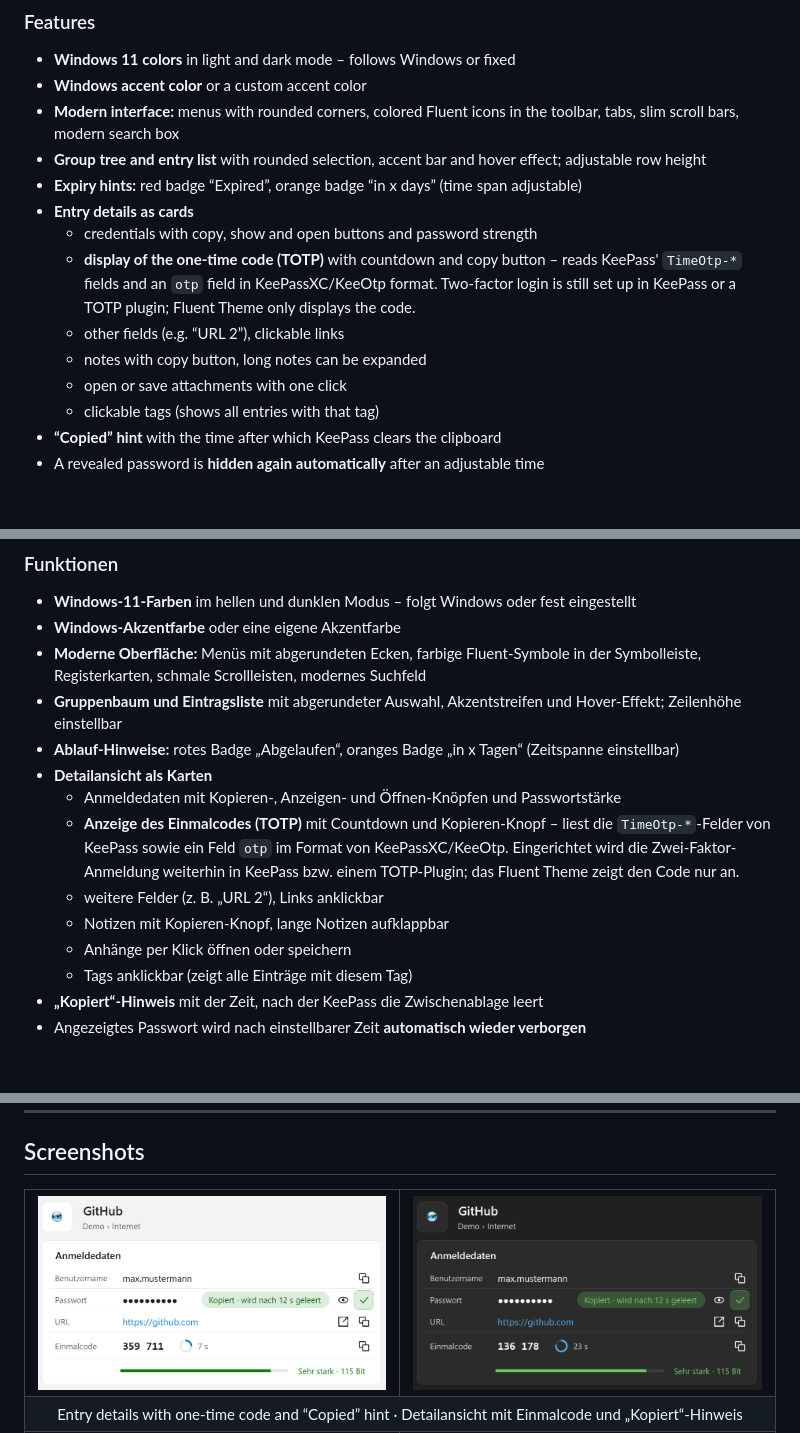
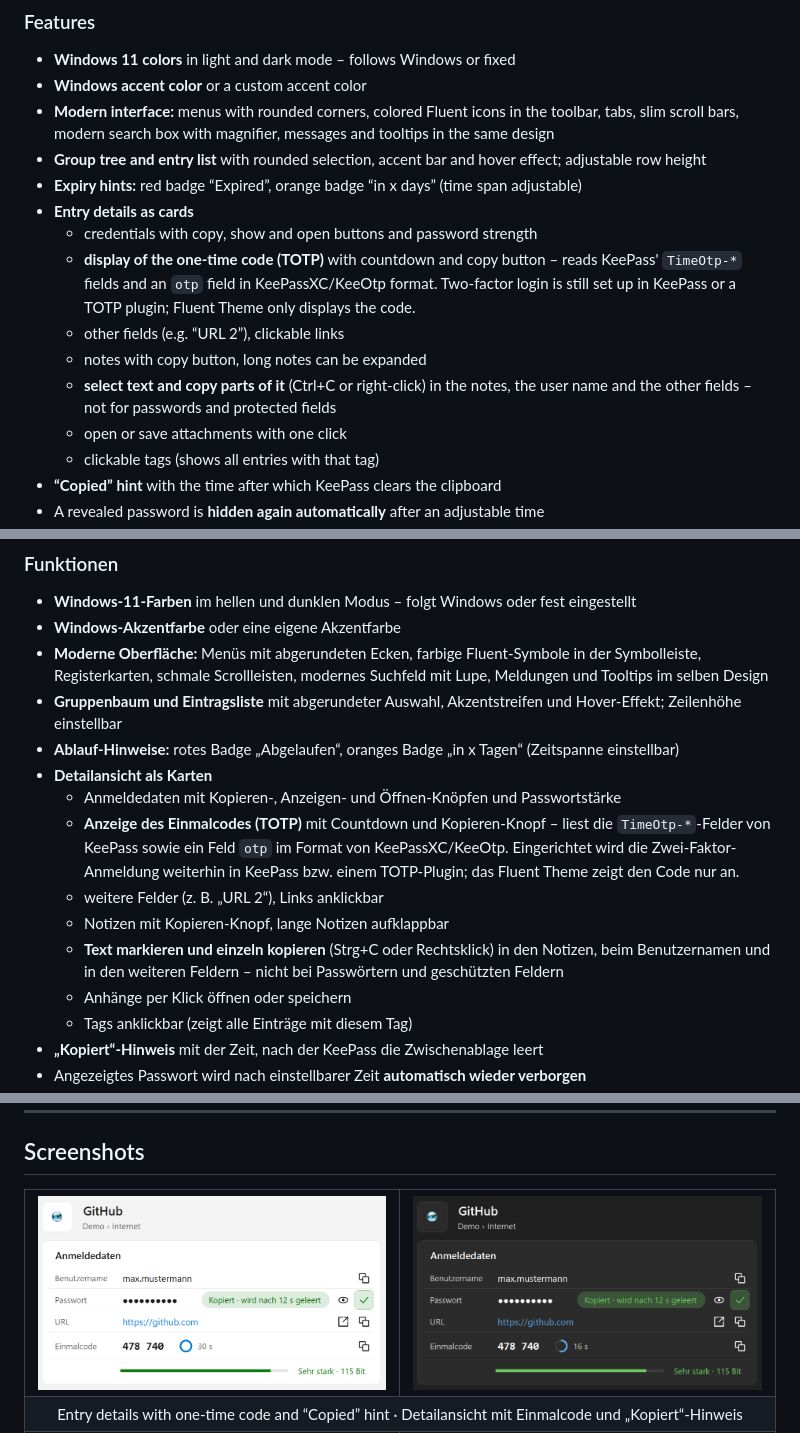
Before and after one commit to WestMc002/KeePass-Fluent-Theme, a Markdown page: README.md, 3 parts joined by grey strips. Rendered like a GitHub page; pictures changed too: Screenshots/details-dunkel.png, Screenshots/details-hell.png; blank space fills up the shorter version.

Commit message:
KeePass Fluent Theme v1.4.2026.1111: Felder markierbar, Tooltips der Symbolleiste im Fluent-Design

```diff
--- a/README.md
+++ b/README.md
@@ -27,7 +27,7 @@ The plugin speaks **English and German** and follows the language of KeePass.
 
 - **Windows 11 colors** in light and dark mode – follows Windows or fixed
 - **Windows accent color** or a custom accent color
-- **Modern interface:** menus with rounded corners, colored Fluent icons in the toolbar, tabs, slim scroll bars, modern search box
+- **Modern interface:** menus with rounded corners, colored Fluent icons in the toolbar, tabs, slim scroll bars, modern search box with magnifier, messages and tooltips in the same design
 - **Group tree and entry list** with rounded selection, accent bar and hover effect; adjustable row height
 - **Expiry hints:** red badge “Expired”, orange badge “in x days” (time span adjustable)
 - **Entry details as cards**
@@ -35,6 +35,7 @@ The plugin speaks **English and German** and follows the language of KeePass.
   - **display of the one-time code (TOTP)** with countdown and copy button – reads KeePass' `TimeOtp-*` fields and an `otp` field in KeePassXC/KeeOtp format. Two-factor login is still set up in KeePass or a TOTP plugin; Fluent Theme only displays the code.
   - other fields (e.g. “URL 2”), clickable links
   - notes with copy button, long notes can be expanded
+  - **select text and copy parts of it** (Ctrl+C or right-click) in the notes, the user name and the other fields – not for passwords and protected fields
   - open or save attachments with one click
   - clickable tags (shows all entries with that tag)
 - **“Copied” hint** with the time after which KeePass clears the clipboard
@@ -78,7 +79,7 @@ Das Plugin spricht **Deutsch und Englisch** und folgt der Sprache von KeePass.
 
 - **Windows-11-Farben** im hellen und dunklen Modus – folgt Windows oder fest eingestellt
 - **Windows-Akzentfarbe** oder eine eigene Akzentfarbe
-- **Moderne Oberfläche:** Menüs mit abgerundeten Ecken, farbige Fluent-Symbole in der Symbolleiste, Registerkarten, schmale Scrollleisten, modernes Suchfeld
+- **Moderne Oberfläche:** Menüs mit abgerundeten Ecken, farbige Fluent-Symbole in der Symbolleiste, Registerkarten, schmale Scrollleisten, modernes Suchfeld mit Lupe, Meldungen und Tooltips im selben Design
 - **Gruppenbaum und Eintragsliste** mit abgerundeter Auswahl, Akzentstreifen und Hover-Effekt; Zeilenhöhe einstellbar
 - **Ablauf-Hinweise:** rotes Badge „Abgelaufen“, oranges Badge „in x Tagen“ (Zeitspanne einstellbar)
 - **Detailansicht als Karten**
@@ -86,6 +87,7 @@ Das Plugin spricht **Deutsch und Englisch** und folgt der Sprache von KeePass.
   - **Anzeige des Einmalcodes (TOTP)** mit Countdown und Kopieren-Knopf – liest die `TimeOtp-*`-Felder von KeePass sowie ein Feld `otp` im Format von KeePassXC/KeeOtp. Eingerichtet wird die Zwei-Faktor-Anmeldung weiterhin in KeePass bzw. einem TOTP-Plugin; das Fluent Theme zeigt den Code nur an.
   - weitere Felder (z. B. „URL 2“), Links anklickbar
   - Notizen mit Kopieren-Knopf, lange Notizen aufklappbar
+  - **Text markieren und einzeln kopieren** (Strg+C oder Rechtsklick) in den Notizen, beim Benutzernamen und in den weiteren Feldern – nicht bei Passwörtern und geschützten Feldern
   - Anhänge per Klick öffnen oder speichern
   - Tags anklickbar (zeigt alle Einträge mit diesem Tag)
 - **„Kopiert“-Hinweis** mit der Zeit, nach der KeePass die Zwischenablage leert
```
Also changed, not shown: Screenshots/dialog-dunkel.png, Screenshots/dialog-hell.png, Screenshots/dunkel.png, Screenshots/hell.png, 7 other files.
